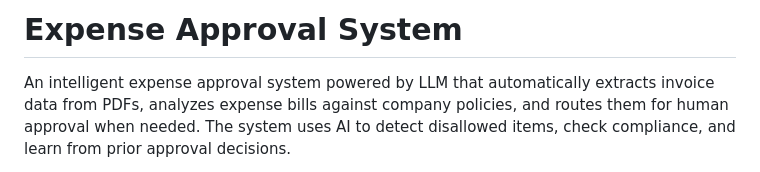
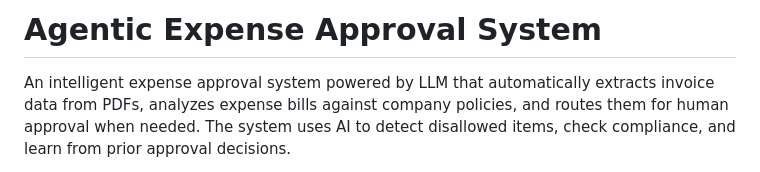
Before and after one commit to aadithya1996/expense-approval-system, a Markdown page: README.md, the part around the change. Rendered like a GitHub page.

```diff
--- a/README.md
+++ b/README.md
@@ -1,4 +1,4 @@
-# Expense Approval System
+# Agentic Expense Approval System
 
 An intelligent expense approval system powered by LLM that automatically extracts invoice data from PDFs, analyzes expense bills against company policies, and routes them for human approval when needed. The system uses AI to detect disallowed items, check compliance, and learn from prior approval decisions.
 
```
